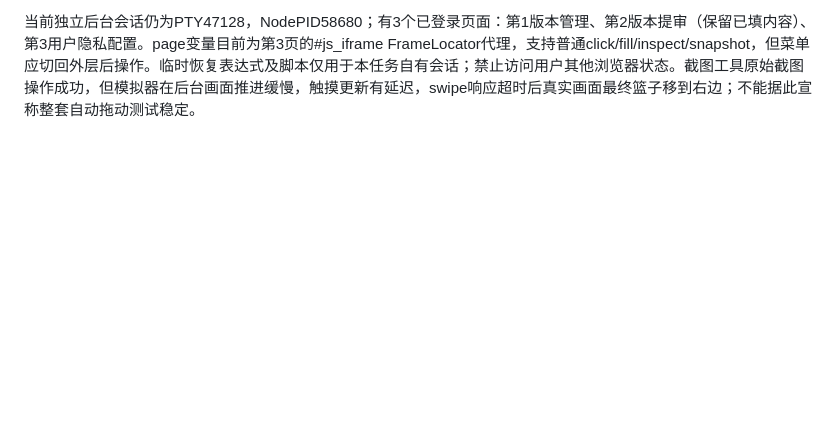
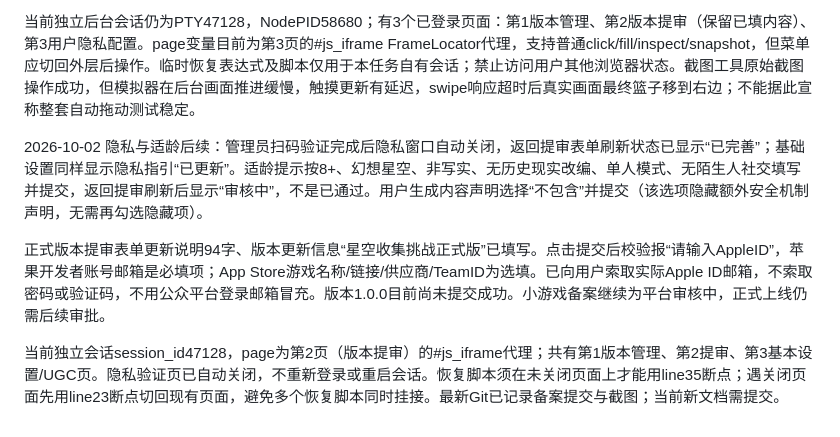
Before and after one commit to wavachao/star-basket-wechat, a Markdown page: docs/CONTINUE-PUBLISH.md, the part around the change. GitHub-like rendering; blank space fills up the shorter version.

Commit message:
docs: record privacy completion and pending review requirements

```diff
--- a/docs/CONTINUE-PUBLISH.md
+++ b/docs/CONTINUE-PUBLISH.md
@@ -37,3 +37,10 @@
 已打开1.0.0版本提审表单：网络类型单机，《单机承诺函》已签署。引擎选择微信开发者工具，版本更新说明94字已填写，但版本尚未提交审核。隐私保护指引未完善、适龄提示未设置。隐私页按实际功能选择未处理用户信息，点击确认后平台要求管理员扫码身份验证，当前二维码已展示并请求用户扫码。不要重复生成二维码或关闭当前窗口。
 
 当前独立后台会话仍为PTY47128，NodePID58680；有3个已登录页面：第1版本管理、第2版本提审（保留已填内容）、第3用户隐私配置。page变量目前为第3页的#js_iframe FrameLocator代理，支持普通click/fill/inspect/snapshot，但菜单应切回外层后操作。临时恢复表达式及脚本仅用于本任务自有会话；禁止访问用户其他浏览器状态。截图工具原始截图操作成功，但模拟器在后台画面推进缓慢，触摸更新有延迟，swipe响应超时后真实画面最终篮子移到右边；不能据此宣称整套自动拖动测试稳定。
+
+
+2026-10-02 隐私与适龄后续：管理员扫码验证完成后隐私窗口自动关闭，返回提审表单刷新状态已显示“已完善”；基础设置同样显示隐私指引“已更新”。适龄提示按8+、幻想星空、非写实、无历史现实改编、单人模式、无陌生人社交填写并提交，返回提审刷新后显示“审核中”，不是已通过。用户生成内容声明选择“不包含”并提交（该选项隐藏额外安全机制声明，无需再勾选隐藏项）。
+
+正式版本提审表单更新说明94字、版本更新信息“星空收集挑战正式版”已填写。点击提交后校验报“请输入AppleID”，苹果开发者账号邮箱是必填项；App Store游戏名称/链接/供应商/TeamID为选填。已向用户索取实际Apple ID邮箱，不索取密码或验证码，不用公众平台登录邮箱冒充。版本1.0.0目前尚未提交成功。小游戏备案继续为平台审核中，正式上线仍需后续审批。
+
+当前独立会话session_id47128，page为第2页（版本提审）的#js_iframe代理；共有第1版本管理、第2提审、第3基本设置/UGC页。隐私验证页已自动关闭，不重新登录或重启会话。恢复脚本须在未关闭页面上才能用line35断点；遇关闭页面先用line23断点切回现有页面，避免多个恢复脚本同时挂接。最新Git已记录备案提交与截图；当前新文档需提交。
```
Also changed, not shown: docs/TEST-REPORT.md (+2 -0 lines).
